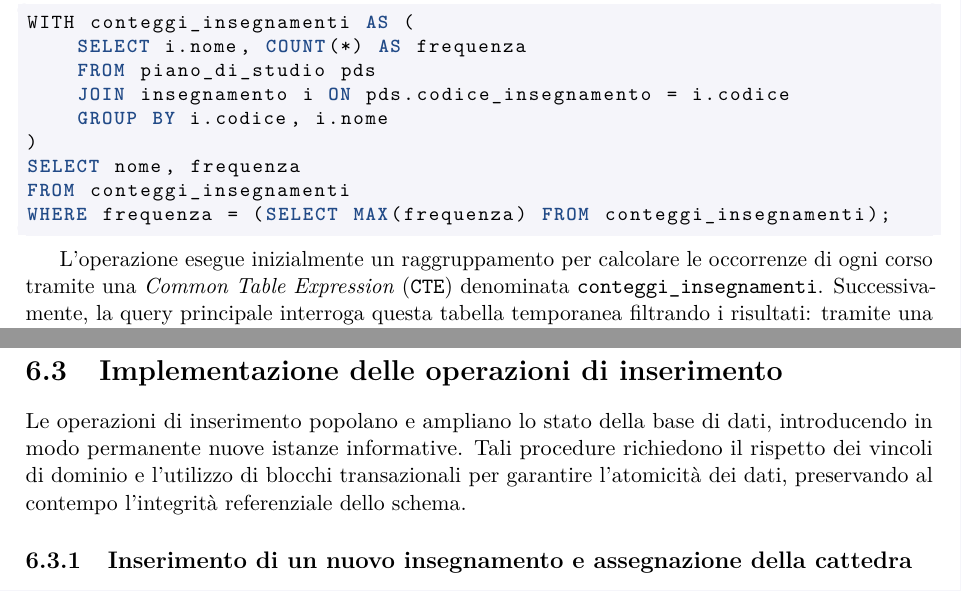
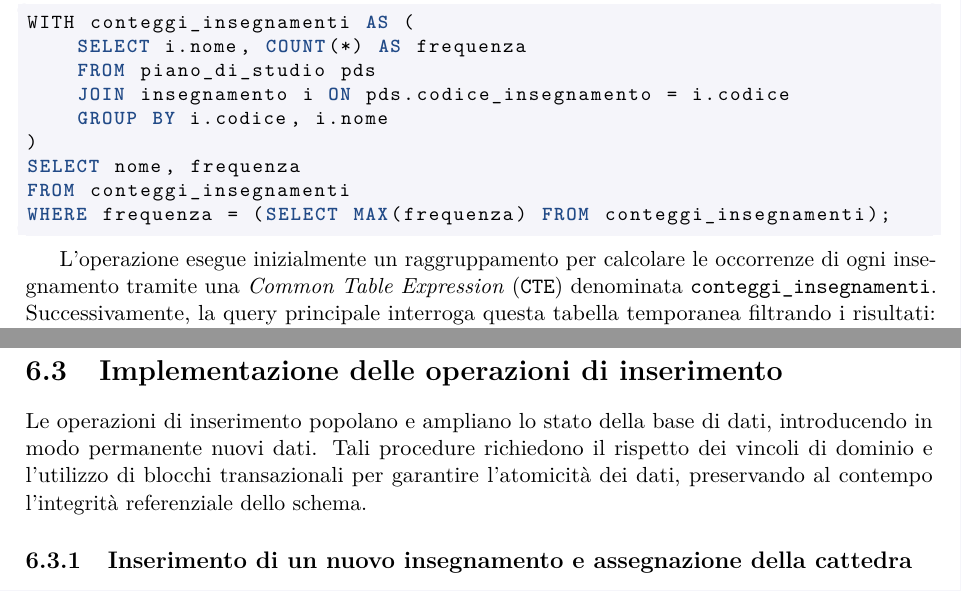
Before and after one commit to cossidente/database-lab-project, a LaTeX document (report/report.tex, which reads report/sections/7_queries.tex): two parts of pages 23 and 26 of 31, joined at a grey line, cut so that both start at the same text. Compiled offline with pdfLaTeX.

Commit message:
fix(report): review (#53)

```diff
--- a/report/sections/7_queries.tex
+++ b/report/sections/7_queries.tex
@@ -22,7 +22,7 @@ FROM conteggi_insegnamenti
 WHERE frequenza = (SELECT MAX(frequenza) FROM conteggi_insegnamenti);
 \end{lstlisting}
 
-L'operazione esegue inizialmente un raggruppamento per calcolare le occorrenze di ogni corso tramite una \textit{Common Table Expression} (\texttt{CTE}) denominata \texttt{conteggi\_insegnamenti}.
+L'operazione esegue inizialmente un raggruppamento per calcolare le occorrenze di ogni insegnamento tramite una \textit{Common Table Expression} (\texttt{CTE}) denominata \texttt{conteggi\_insegnamenti}.
 Successivamente, la query principale interroga questa tabella temporanea filtrando i risultati: tramite una sottoquery, vengono estratti e mostrati esclusivamente i record la cui frequenza coincide con il valore massimo assoluto.
 
 
@@ -152,7 +152,7 @@ Inoltre, l'anno accademico dell'edizione da aggiornare viene calcolato dinamicam
 \section{Implementazione delle operazioni di inserimento}
 \label{sec:implementazione-delle-operazioni-di-inserimento}
 
-Le operazioni di inserimento popolano e ampliano lo stato della base di dati, introducendo in modo permanente nuove istanze informative.
+Le operazioni di inserimento popolano e ampliano lo stato della base di dati, introducendo in modo permanente nuovi dati.
 Tali procedure richiedono il rispetto dei vincoli di dominio e l'utilizzo di blocchi transazionali per garantire l'atomicità dei dati, preservando al contempo l'integrità referenziale dello schema.
 
 \subsection{Inserimento di un nuovo insegnamento e assegnazione della cattedra}
```
